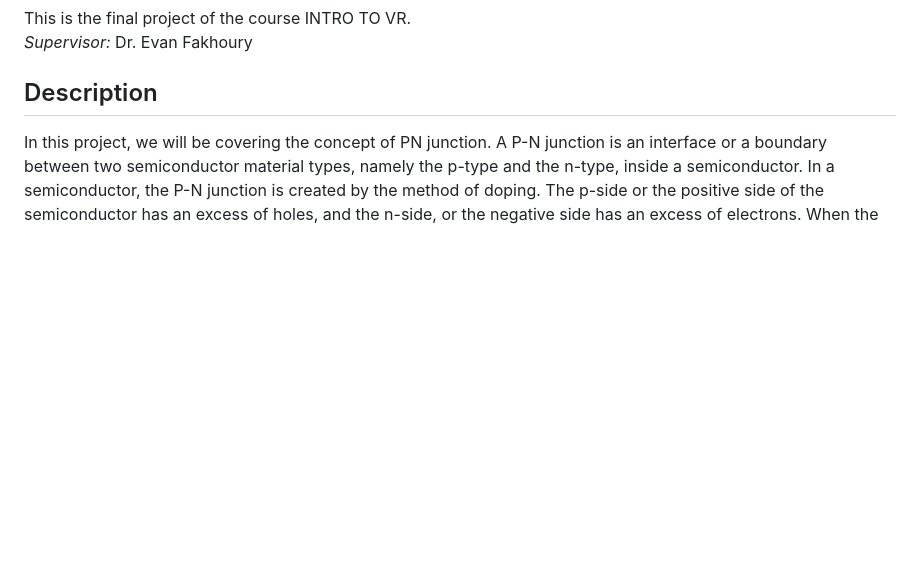
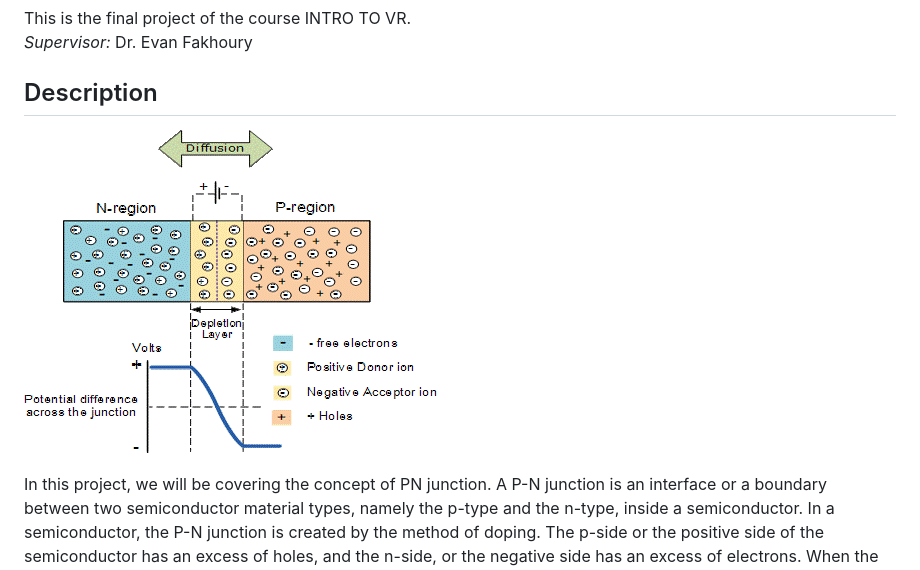
Before and after one commit to CharbelElBateh/VR-Junction, a Markdown page: README.md, the part around the change printed below. GitHub-like rendering; pictures changed too: assets/README/Picture1.gif (added); blank space fills up the shorter version.

Commit message:
Added GIF to README

```diff
--- a/README.md
+++ b/README.md
@@ -5,6 +5,8 @@ This is the final project of the course INTRO TO VR.
 _Supervisor:_ Dr. Evan Fakhoury
 
 ## Description
+
+![](./assets/README/Picture1.gif)
 
 In this project, we will be covering the concept of PN junction. A P-N junction is an interface or a boundary between two semiconductor material types, namely the p-type and the n-type, inside a semiconductor. In a semiconductor, the P-N junction is created by the method of doping. The p-side or the positive side of the semiconductor has an excess of holes, and the n-side, or the negative side has an excess of electrons.
 When the p-type is connected to the battery’s positive terminal and the n-type to the negative terminal, then the P-N junction is said to be forward-biased. When the P-N junction is forward biased, the built-in electric field at the P-N junction and the applied electric field are in opposite directions. When both the electric fields add up, the resultant electric field has a magnitude lesser than the built-in electric field. This results in a less resistive and thinner depletion region. The depletion region’s resistance becomes negligible when the applied voltage is large. In silicon, at the voltage of 0.6 V, the resistance of the depletion region becomes completely negligible, and the current flows across it unimpeded.<br>
```
Also changed, not shown: other parts of README.md (+1 -1 lines).
